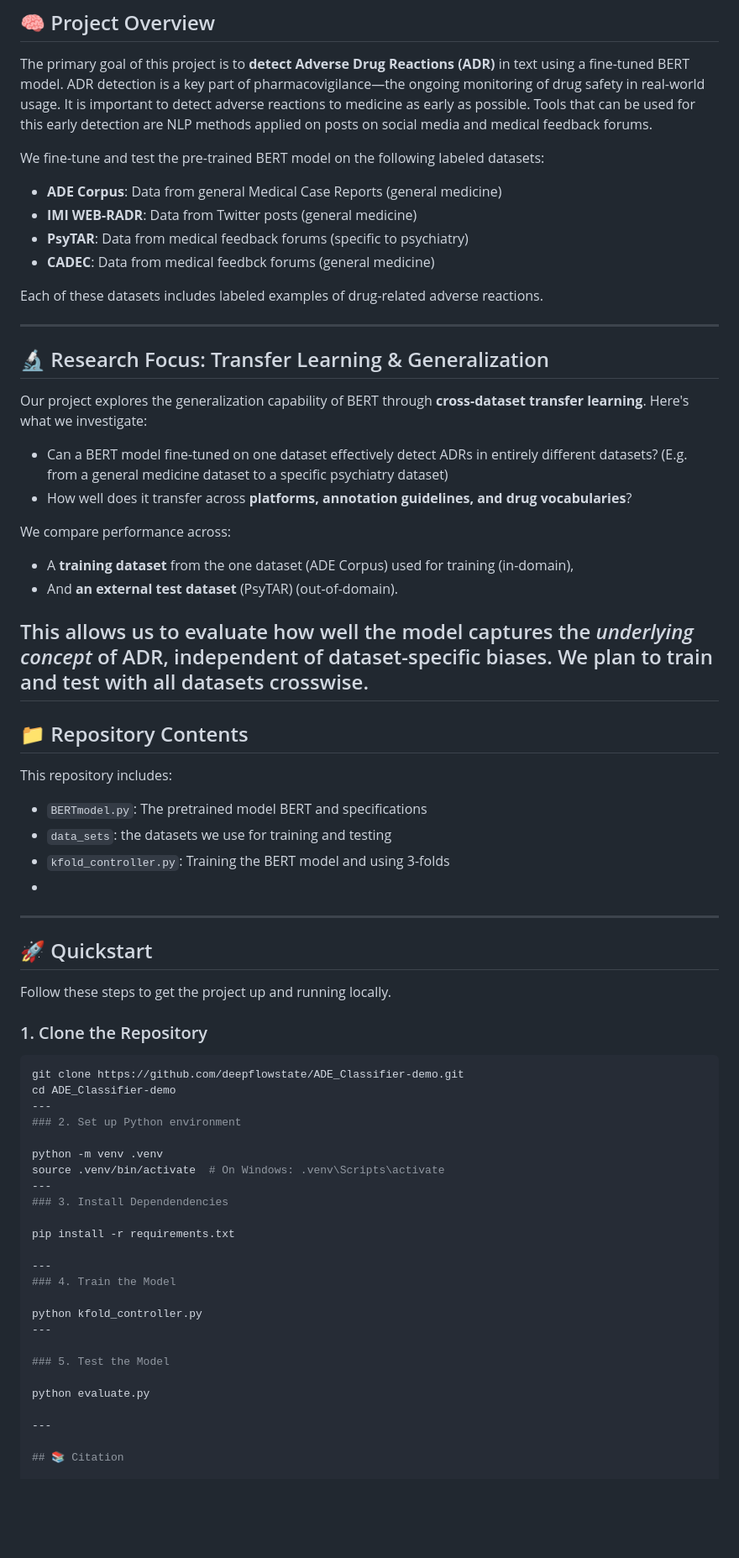
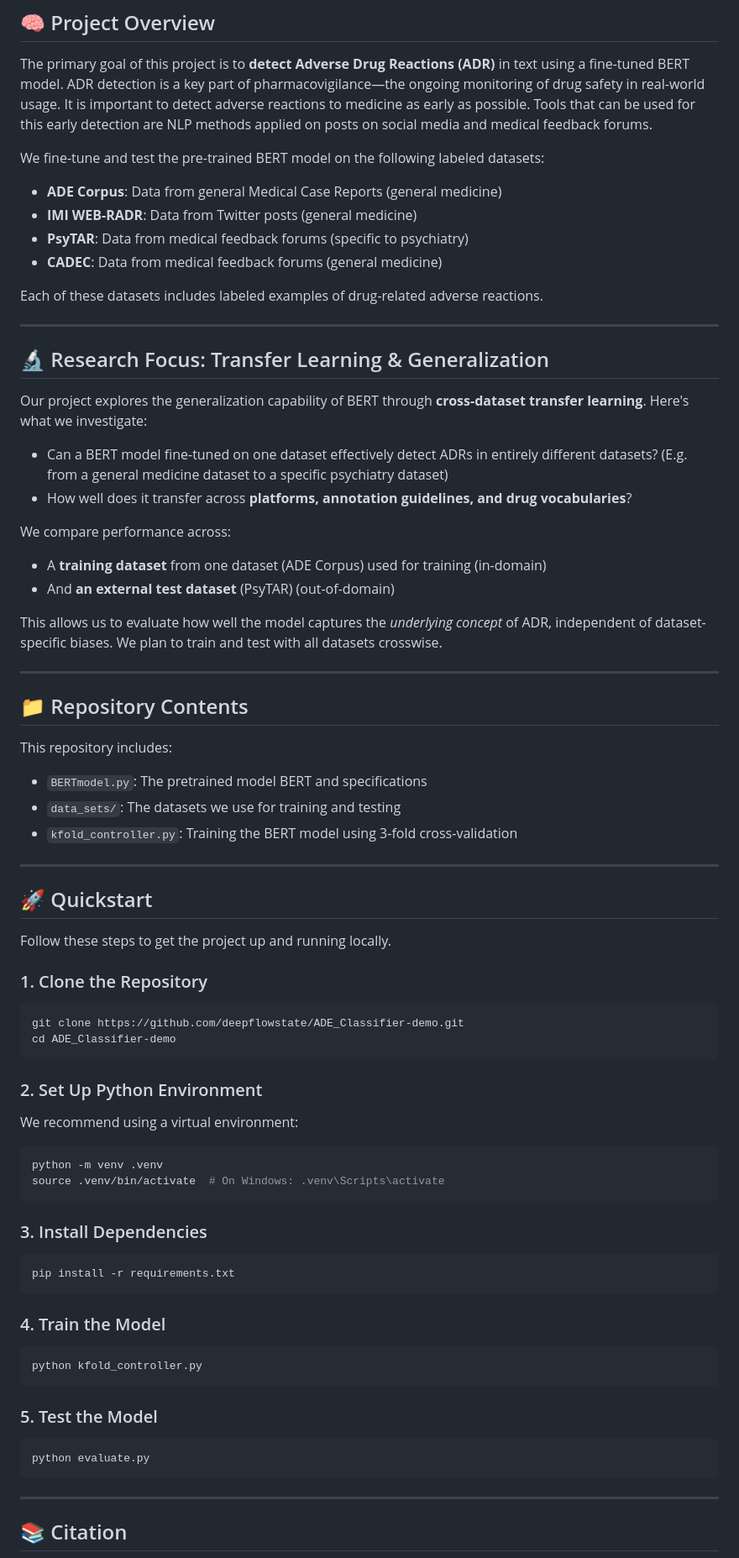
Before and after one commit to deepflowstate/ADE_BERT-demo, a Markdown page: README.md, the part around one of its changes. Shown at 84% size. Drawn GitHub-style; blank space fills up the shorter version.

`````diff
--- a/README.md
+++ b/README.md
@@ -14,10 +13,10 @@ The primary goal of this project is to **detect Adverse Drug Reactions (ADR)** i
 
 We fine-tune and test the pre-trained BERT model on the following labeled datasets:
 
-* **ADE Corpus**: Data from general Medical Case Reports (general medicine)
-* **IMI WEB-RADR**: Data from Twitter posts (general medicine)
-* **PsyTAR**: Data from medical feedback forums (specific to psychiatry)
-* **CADEC**: Data from medical feedbck forums (general medicine)
+- **ADE Corpus**: Data from general Medical Case Reports (general medicine)
+- **IMI WEB-RADR**: Data from Twitter posts (general medicine)
+- **PsyTAR**: Data from medical feedback forums (specific to psychiatry)
+- **CADEC**: Data from medical feedback forums (general medicine)
 
 Each of these datasets includes labeled examples of drug-related adverse reactions.
 
@@ -27,25 +26,25 @@ Each of these datasets includes labeled examples of drug-related adverse reactio
 
 Our project explores the generalization capability of BERT through **cross-dataset transfer learning**. Here's what we investigate:
 
-* Can a BERT model fine-tuned on one dataset effectively detect ADRs in entirely different datasets? (E.g. from a general medicine dataset to a specific psychiatry dataset)
-* How well does it transfer across **platforms, annotation guidelines, and drug vocabularies**?
+- Can a BERT model fine-tuned on one dataset effectively detect ADRs in entirely different datasets? (E.g. from a general medicine dataset to a specific psychiatry dataset)
+- How well does it transfer across **platforms, annotation guidelines, and drug vocabularies**?
 
 We compare performance across:
 
-* A **training dataset** from the one dataset (ADE Corpus) used for training (in-domain),
-* And **an external test dataset** (PsyTAR) (out-of-domain).
+- A **training dataset** from one dataset (ADE Corpus) used for training (in-domain)
+- And **an external test dataset** (PsyTAR) (out-of-domain)
 
-This allows us to evaluate how well the model captures the *underlying concept* of ADR, independent of dataset-specific biases.
-We plan to train and test with all datasets crosswise.
+This allows us to evaluate how well the model captures the *underlying concept* of ADR, independent of dataset-specific biases. We plan to train and test with all datasets crosswise.
+
 ---
 
 ## 📁 Repository Contents
 
 This repository includes:
-* `BERTmodel.py`: The pretrained model BERT and specifications
-* `data_sets`: the datasets we use for training and testing
-* `kfold_controller.py`: Training the BERT model and using 3-folds
-*
+
+- `BERTmodel.py`: The pretrained model BERT and specifications
+- `data_sets/`: The datasets we use for training and testing
+- `kfold_controller.py`: Training the BERT model using 3-fold cross-validation
 
 ---
 
@@ -58,25 +57,34 @@ Follow these steps to get the project up and running locally.
 ```bash
 git clone https://github.com/deepflowstate/ADE_Classifier-demo.git
 cd ADE_Classifier-demo
----
-### 2. Set up Python environment
+````
 
+### 2. Set Up Python Environment
+
+We recommend using a virtual environment:
+
+```bash
 python -m venv .venv
 source .venv/bin/activate  # On Windows: .venv\Scripts\activate
----
-### 3. Install Dependendencies
+```
 
+### 3. Install Dependencies
+
+```bash
 pip install -r requirements.txt
+```
 
----
 ### 4. Train the Model
 
+```bash
 python kfold_controller.py
----
+```
 
 ### 5. Test the Model
 
+```bash
 python evaluate.py
+```
 
 ---
 
`````
Also changed, not shown: other parts of README.md (+12 -9 lines).
